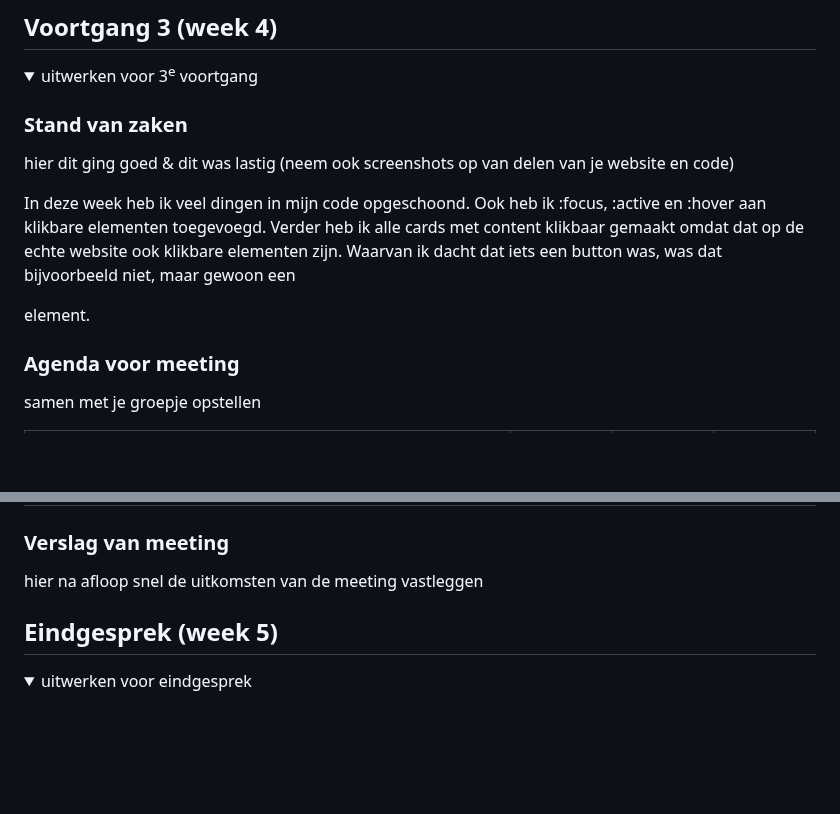
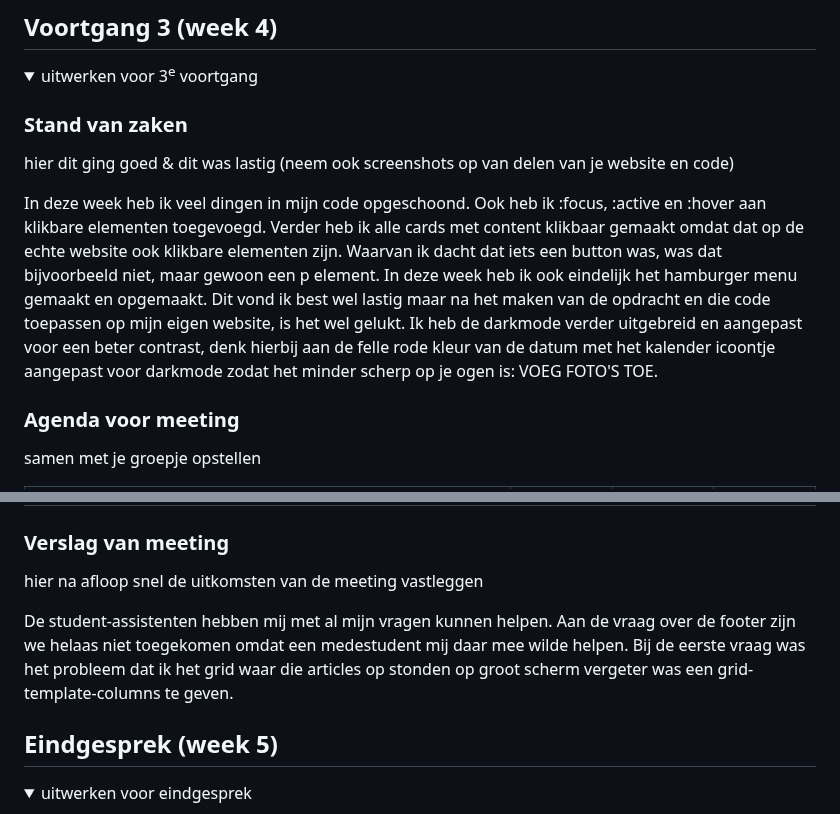
Before and after one commit to rohitsg03/FvD, a Markdown page: README.md, 2 parts joined by grey strips. Drawn GitHub-style; folded sections open; blank space fills up the shorter version.

```diff
--- a/README.md
+++ b/README.md
@@ -178,7 +178,10 @@ Nb. Door *open* toe te voegen aan een *details* element kun je deze standaard op
   ### Stand van zaken
   hier dit ging goed & dit was lastig (neem ook screenshots op van delen van je website en code)
 
-  In deze week heb ik veel dingen in mijn code opgeschoond. Ook heb ik :focus, :active en :hover aan klikbare elementen toegevoegd. Verder heb ik alle cards met content klikbaar gemaakt omdat dat op de echte website ook klikbare elementen zijn. Waarvan ik dacht dat iets een button was, was dat bijvoorbeeld niet, maar gewoon een <p> element.
+  In deze week heb ik veel dingen in mijn code opgeschoond. Ook heb ik :focus, :active en :hover aan klikbare elementen toegevoegd. Verder heb ik alle cards met content klikbaar gemaakt omdat dat op de echte website ook klikbare elementen zijn. Waarvan ik dacht dat iets een button was, was dat bijvoorbeeld niet, maar gewoon een p element. In deze week heb ik ook eindelijk het hamburger menu gemaakt en opgemaakt. Dit vond ik best wel lastig maar na het maken van de opdracht en die code toepassen op mijn eigen website, is het wel gelukt. Ik heb de darkmode verder uitgebreid en aangepast voor een beter contrast, denk hierbij aan de felle rode kleur van de datum met het kalender icoontje aangepast voor darkmode zodat het minder scherp op je ogen is: VOEG FOTO'S TOE.
+
+
+
 
 
   ### Agenda voor meeting
@@ -194,6 +197,8 @@ Nb. Door *open* toe te voegen aan een *details* element kun je deze standaard op
 
   ### Verslag van meeting
   hier na afloop snel de uitkomsten van de meeting vastleggen
+
+  De student-assistenten hebben mij met al mijn vragen kunnen helpen. Aan de vraag over de footer zijn we helaas niet toegekomen omdat een medestudent mij daar mee wilde helpen. Bij de eerste vraag was het probleem dat ik het grid waar die articles op stonden op groot scherm vergeter was een grid-template-columns te geven.
 
 
 
```
